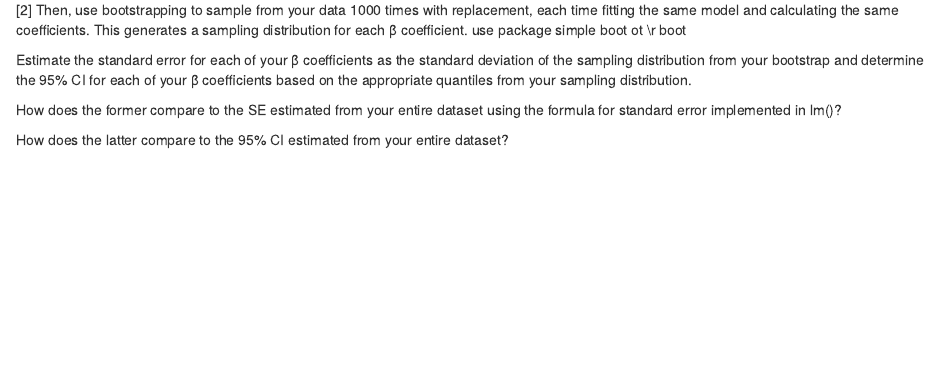
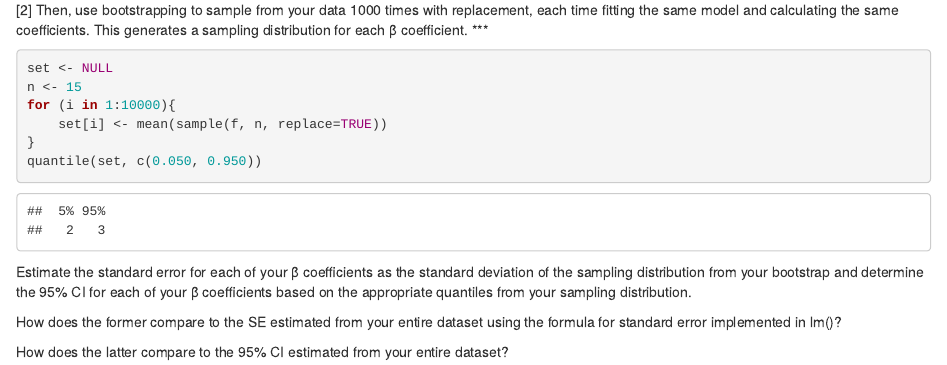
Before and after one commit to gpelose/AN597_Boots_gpelose, an R Markdown document (gpelose_OriginalHomeworkCode_04.Rmd): the page in a window 1100 px wide, from 800 px down before the commit and from 830 px down after it, so that both start at the same text. Rendered offline with R 4.5, knitr and Pandoc, with nearby package versions; code that draws random numbers runs with fixed seeds of ours; some code elsewhere in the file could not run offline.

Commit message:
in-progress

````diff
--- a/gpelose_OriginalHomeworkCode_04.Rmd
+++ b/gpelose_OriginalHomeworkCode_04.Rmd
@@ -31,8 +31,20 @@ m
 
 I got -9.441 and 1.036 as my slope and my y-intercept.
 
+***
 [2] Then, use bootstrapping to sample from your data 1000 times with replacement, each time fitting the same model and calculating the same coefficients. This generates a sampling distribution for each β coefficient.
-use package simple boot ot \\r boot
+***
+
+```{r}
+set <- NULL
+n <- 15
+for (i in 1:10000){
+    set[i] <- mean(sample(f, n, replace=TRUE))
+}
+quantile(set, c(0.050, 0.950))
+```
+
+
 
 Estimate the standard error for each of your β coefficients as the standard deviation of the sampling distribution from your bootstrap and determine the 95% CI for each of your β coefficients based on the appropriate quantiles from your sampling distribution.
 
````
